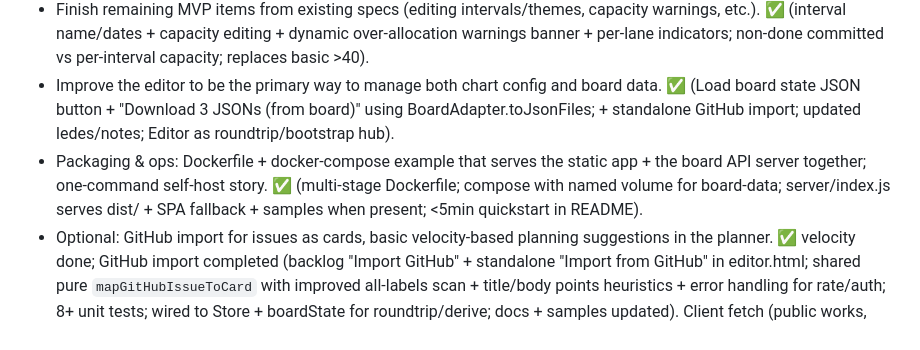
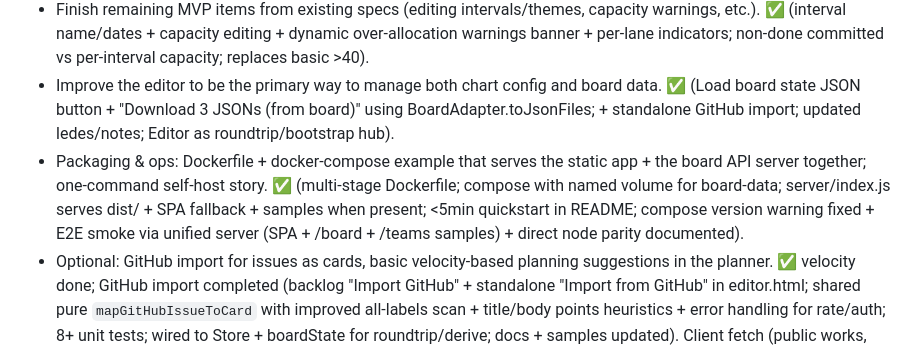
Before and after one commit to chrismarksus/ScrumChartBoard, a Markdown page: specs/spec.roadmap.md, the part around the change. GitHub-like rendering.

Commit message:
docs: note self-host E2E verification in roadmap (compose polish + server smoke)

```diff
--- a/specs/spec.roadmap.md
+++ b/specs/spec.roadmap.md
@@ -140,7 +140,7 @@ Phase 0 success criteria met. Moving to Phase 1 packaging & self-host polish in
 - Round-trip import/export (CSV ↔ full project state including historical metrics). ✅ (enhanced cards CSV bidirectional with status/intervalId; full state JSON export/import in Board + Store + editor; samples/docs updated; GH import as additional bootstrap path).
 - Finish remaining MVP items from existing specs (editing intervals/themes, capacity warnings, etc.). ✅ (interval name/dates + capacity editing + dynamic over-allocation warnings banner + per-lane indicators; non-done committed vs per-interval capacity; replaces basic >40).
 - Improve the editor to be the primary way to manage both chart config and board data. ✅ (Load board state JSON button + \"Download 3 JSONs (from board)\" using BoardAdapter.toJsonFiles; + standalone GitHub import; updated ledes/notes; Editor as roundtrip/bootstrap hub).
-- Packaging & ops: Dockerfile + docker-compose example that serves the static app + the board API server together; one-command self-host story. ✅ (multi-stage Dockerfile; compose with named volume for board-data; server/index.js serves dist/ + SPA fallback + samples when present; <5min quickstart in README).
+- Packaging & ops: Dockerfile + docker-compose example that serves the static app + the board API server together; one-command self-host story. ✅ (multi-stage Dockerfile; compose with named volume for board-data; server/index.js serves dist/ + SPA fallback + samples when present; <5min quickstart in README; compose version warning fixed + E2E smoke via unified server (SPA + /board + /teams samples) + direct node parity documented).
 - Optional: GitHub import for issues as cards, basic velocity-based planning suggestions in the planner. ✅ velocity done; GitHub import completed (backlog \"Import GitHub\" + standalone \"Import from GitHub\" in editor.html; shared pure `mapGitHubIssueToCard` with improved all-labels scan + title/body points heuristics + error handling for rate/auth; 8+ unit tests; wired to Store + boardState for roundtrip/derive; docs + samples updated). Client fetch (public works, PAT for more). See CHANGELOG + Board.js:mapGitHubIssueToCard.
 - Update landing page proof points and remove \"coming soon\" language that is now true. ✅ started (enhanced Open tier list with Docker self-host, board+planner+capacity+velocity, GitHub import, roundtrip, editor hub, adapter-driven charts; doh-strip claim updated; clarified import for GH/CSV/state reality; more polish possible).
 - Success: non-technical ScrumMaster can self-host a useful instance in under 15 minutes. ✅ (Docker <5min claim + quickstart; GH/CSV/state import no-guess; planner usable immediately; charts live; volume persist; README top section + samples).
```
